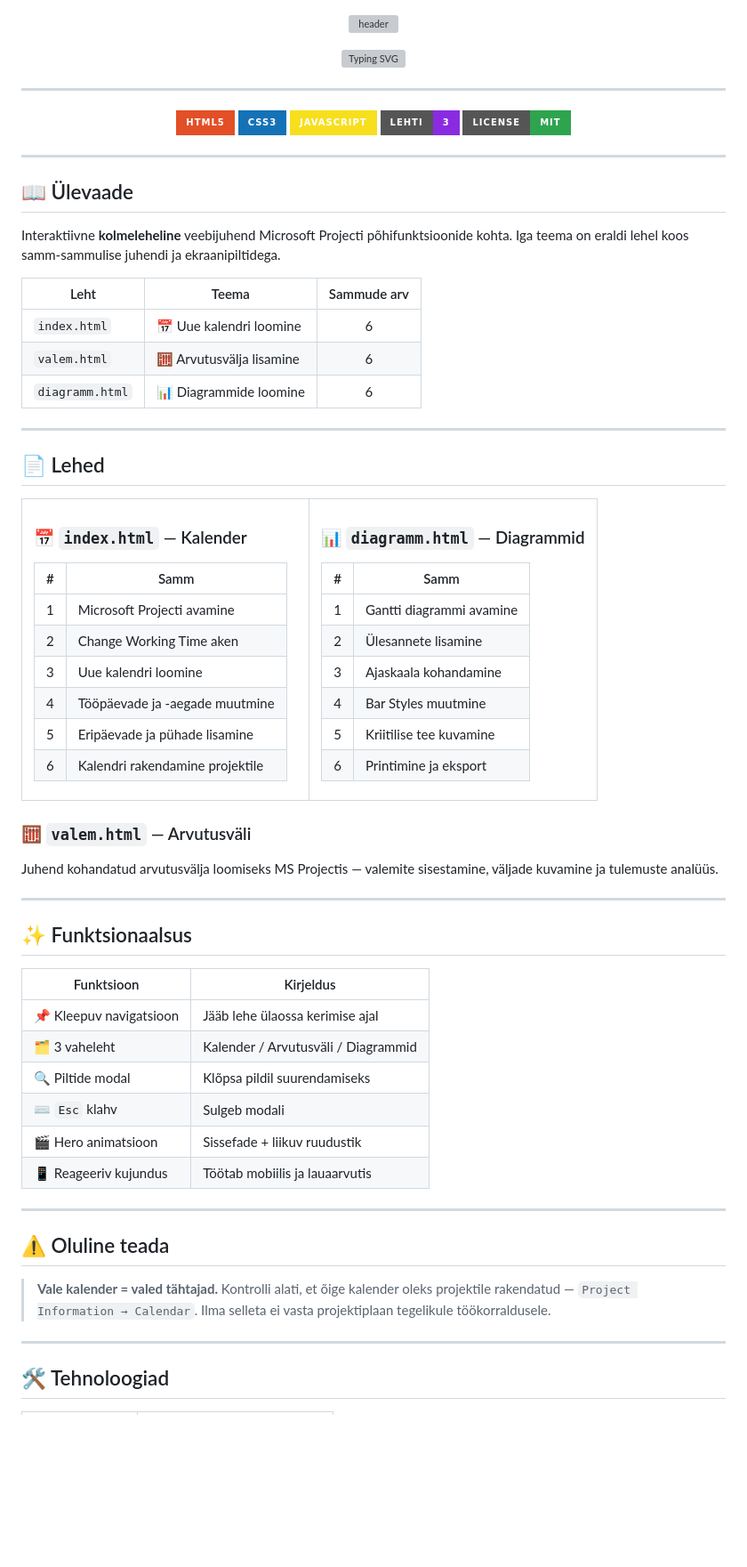
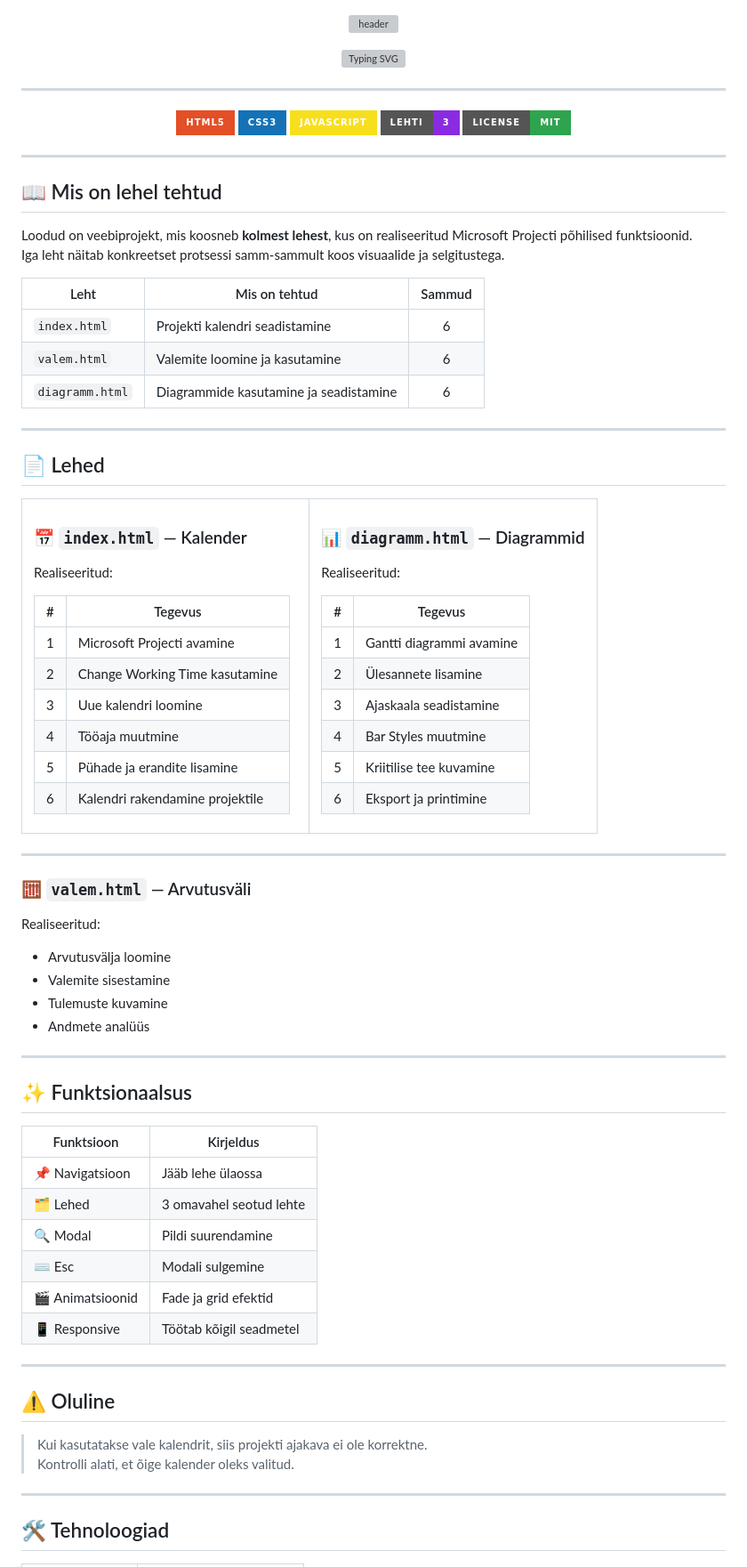
Before and after one commit to melon3000/KalendarProjekt, a Markdown page: README.md, the part around one of its changes. Shown at 89% size. Drawn GitHub-style; badges without logos; blank space fills up the shorter version; grey boxes are pictures that could not be loaded.

```diff
--- a/README.md
+++ b/README.md
@@ -16,15 +16,16 @@
 
 ---
 
-## 📖 Ülevaade
+## 📖 Mis on lehel tehtud
 
-Interaktiivne **kolmeleheline** veebijuhend Microsoft Projecti põhifunktsioonide kohta. Iga teema on eraldi lehel koos samm-sammulise juhendi ja ekraanipiltidega.
+Loodud on veebiprojekt, mis koosneb **kolmest lehest**, kus on realiseeritud Microsoft Projecti põhilised funktsioonid.
+Iga leht näitab konkreetset protsessi samm-sammult koos visuaalide ja selgitustega.
 
-| Leht | Teema | Sammude arv |
-|------|-------|:-----------:|
-| `index.html` | 📅 Uue kalendri loomine | 6 |
-| `valem.html` | 🧮 Arvutusvälja lisamine | 6 |
-| `diagramm.html` | 📊 Diagrammide loomine | 6 |
+| Leht | Mis on tehtud | Sammud |
+|------|---------------|:------:|
+| `index.html` | Projekti kalendri seadistamine | 6 |
+| `valem.html` | Valemite loomine ja kasutamine | 6 |
+| `diagramm.html` | Diagrammide kasutamine ja seadistamine | 6 |
 
 ---
 
@@ -36,13 +37,15 @@ Interaktiivne **kolmeleheline** veebijuhend Microsoft Projecti põhifunktsioonid
 
 ### 📅 `index.html` — Kalender
 
-| # | Samm |
-|---|------|
+Realiseeritud:
+
+| # | Tegevus |
+|---|---------|
 | 1 | Microsoft Projecti avamine |
-| 2 | Change Working Time aken |
+| 2 | Change Working Time kasutamine |
 | 3 | Uue kalendri loomine |
-| 4 | Tööpäevade ja -aegade muutmine |
-| 5 | Eripäevade ja pühade lisamine |
+| 4 | Tööaja muutmine |
+| 5 | Pühade ja erandite lisamine |
 | 6 | Kalendri rakendamine projektile |
 
 </td>
@@ -50,22 +53,31 @@ Interaktiivne **kolmeleheline** veebijuhend Microsoft Projecti põhifunktsioonid
 
 ### 📊 `diagramm.html` — Diagrammid
 
-| # | Samm |
-|---|------|
+Realiseeritud:
+
+| # | Tegevus |
+|---|---------|
 | 1 | Gantti diagrammi avamine |
 | 2 | Ülesannete lisamine |
-| 3 | Ajaskaala kohandamine |
+| 3 | Ajaskaala seadistamine |
 | 4 | Bar Styles muutmine |
 | 5 | Kriitilise tee kuvamine |
-| 6 | Printimine ja eksport |
+| 6 | Eksport ja printimine |
 
 </td>
 </tr>
 </table>
 
+---
+
 ### 🧮 `valem.html` — Arvutusväli
 
-Juhend kohandatud arvutusvälja loomiseks MS Projectis — valemite sisestamine, väljade kuvamine ja tulemuste analüüs.
+Realiseeritud:
+
+- Arvutusvälja loomine
+- Valemite sisestamine
+- Tulemuste kuvamine
+- Andmete analüüs
 
 ---
 
@@ -73,18 +85,19 @@ Juhend kohandatud arvutusvälja loomiseks MS Projectis — valemite sisestamine,
 
 | Funktsioon | Kirjeldus |
 |---|---|
-| 📌 Kleepuv navigatsioon | Jääb lehe ülaossa kerimise ajal |
-| 🗂 3 vaheleht | Kalender / Arvutusväli / Diagrammid |
-| 🔍 Piltide modal | Klõpsa pildil suurendamiseks |
-| ⌨️ `Esc` klahv | Sulgeb modali |
-| 🎬 Hero animatsioon | Sissefade + liikuv ruudustik |
-| 📱 Reageeriv kujundus | Töötab mobiilis ja lauaarvutis |
+| 📌 Navigatsioon | Jääb lehe ülaossa |
+| 🗂 Lehed | 3 omavahel seotud lehte |
+| 🔍 Modal | Pildi suurendamine |
+| ⌨️ Esc | Modali sulgemine |
+| 🎬 Animatsioonid | Fade ja grid efektid |
+| 📱 Responsive | Töötab kõigil seadmetel |
 
 ---
 
-## ⚠️ Oluline teada
+## ⚠️ Oluline
 
-> **Vale kalender = valed tähtajad.** Kontrolli alati, et õige kalender oleks projektile rakendatud — `Project Information → Calendar`. Ilma selleta ei vasta projektiplaan tegelikule töökorraldusele.
+> Kui kasutatakse vale kalendrit, siis projekti ajakava ei ole korrektne.
+> Kontrolli alati, et õige kalender oleks valitud.
 
 ---
 
```
Also changed, not shown: other parts of README.md (+5 -5 lines).
